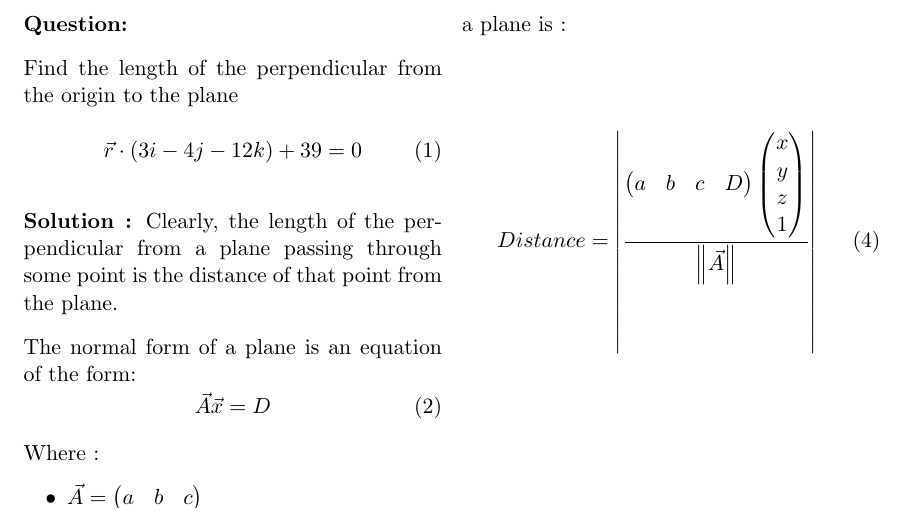
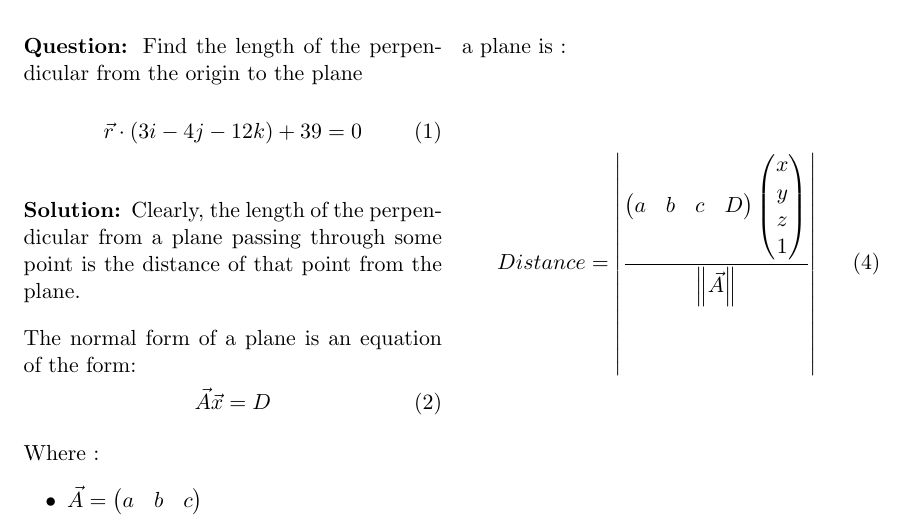
Before and after one commit to Abhay478/AI1110_Assignments, a LaTeX problem sheet (Assignment 2/Assignment_2.tex): part of page 1 of 2, cut so that both start at the same text. Compiled offline with pdfLaTeX.

Commit message:
Update Assignment_2.tex

```diff
--- a/Assignment 2/Assignment_2.tex
+++ b/Assignment 2/Assignment_2.tex
@@ -37,6 +37,8 @@
 \providecommand{\norm}[1]{\left\lVert#1\right\rVert}
 \providecommand{\abs}[1]{\left\vert#1\right\vert}
 \providecommand{\brak}[1]{\ensuremath{\left(#1\right)}}
+\newcommand{\question}{\noindent \textbf{Question: }}
+\newcommand{\solution}{\noindent \textbf{Solution: }}
 
 
 \title{Assignment 2 : Question 15 (b)}
@@ -46,14 +48,13 @@
 \begin{document}
 \maketitle
 
-\textbf{Question:}
-
+\question
 Find the length of the perpendicular from the origin to the plane
 \begin{equation} \label{given}
 \vec{r} \cdot \brak{3i - 4j - 12k} + 39 = 0
 \end{equation}
 
-\textbf{Solution :}
+\solution
 Clearly, the length of the perpendicular from a plane passing through some point is the distance of that point from the plane.
 
 The normal form of a plane is an equation of the form:
```
